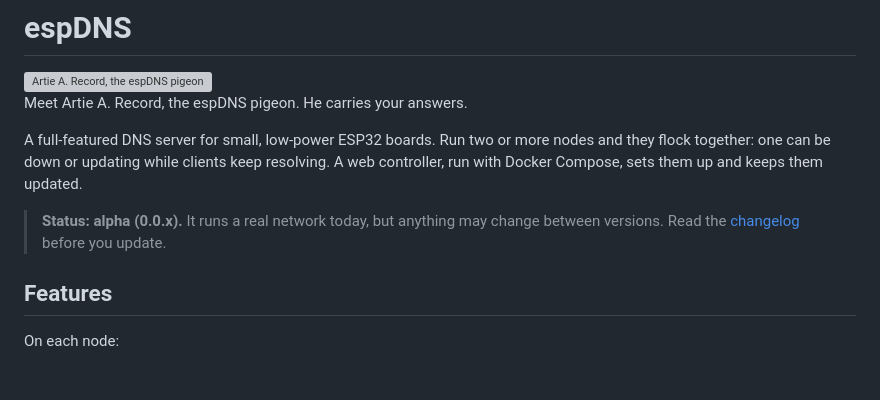
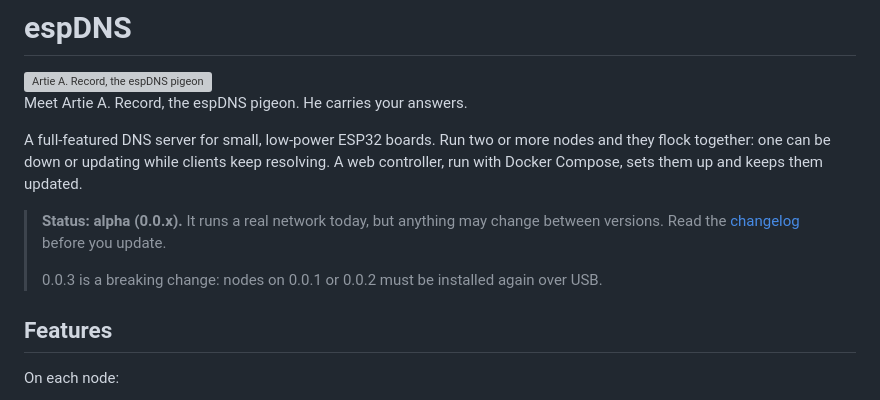
Before and after one commit to skitzo2000/espDNS, a Markdown page: README.md, the part around the change. GitHub-like rendering; blank space fills up the shorter version; grey boxes are pictures that could not be loaded.

Commit message:
Changelog and README: 0.0.3 needs nodes installed again

```diff
--- a/README.md
+++ b/README.md
@@ -10,6 +10,8 @@ controller, run with Docker Compose, sets them up and keeps them updated.
 
 > **Status: alpha (0.0.x).** It runs a real network today, but anything may change between
 > versions. Read the [changelog](CHANGELOG.md) before you update.
+>
+> 0.0.3 is a breaking change: nodes on 0.0.1 or 0.0.2 must be installed again over USB.
 
 ## Features
 
```
Also changed, not shown: CHANGELOG.md (+4 -0 lines).
